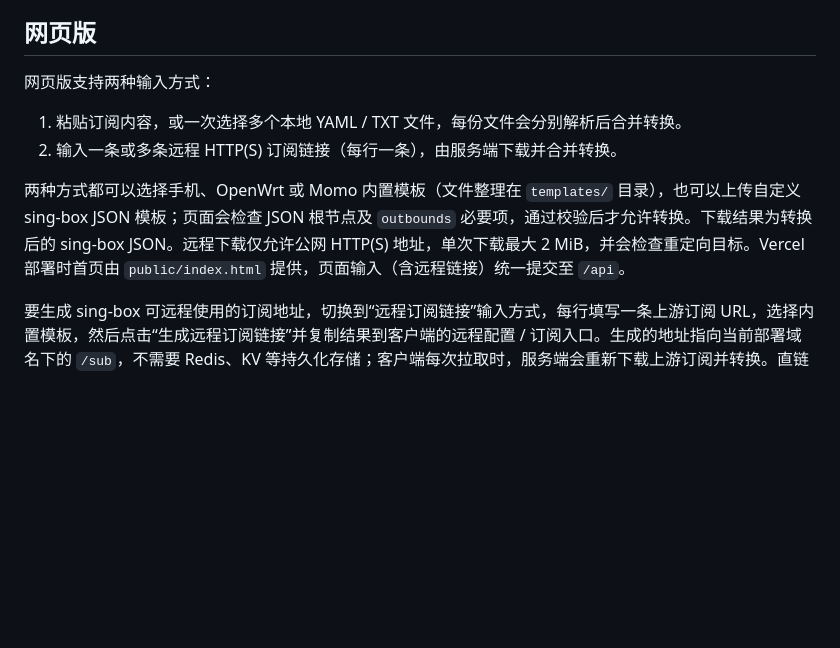
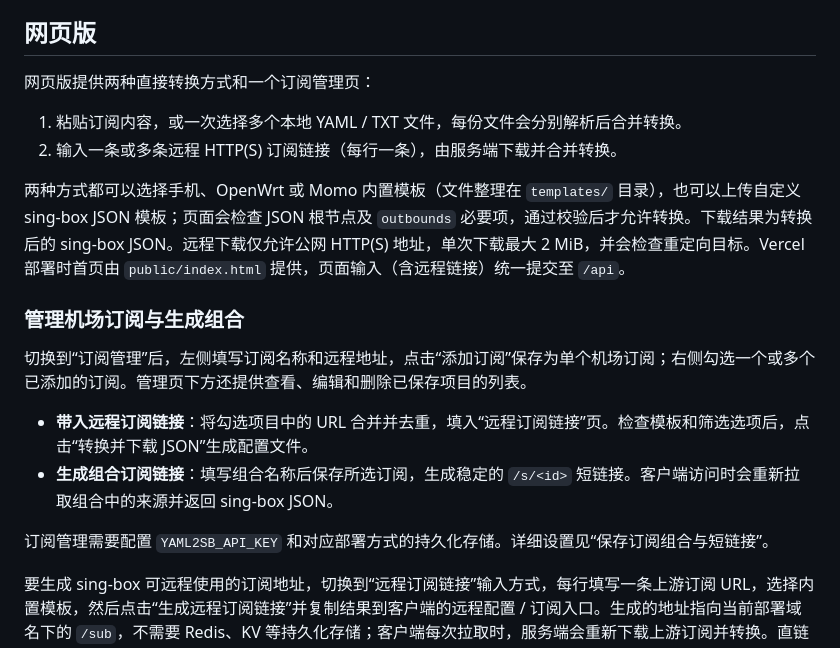
Before and after one commit to bacdown/Sub2sb, a Markdown page: README.md, the part around the change. Drawn GitHub-style; blank space fills up the shorter version.

Commit message:
docs: explain subscription management workflow

```diff
--- a/README.md
+++ b/README.md
@@ -627,12 +627,21 @@ python3 sub2singbox.py ./subscription.yaml \
 
 ## 网页版
 
-网页版支持两种输入方式：
+网页版提供两种直接转换方式和一个订阅管理页：
 
 1. 粘贴订阅内容，或一次选择多个本地 YAML / TXT 文件，每份文件会分别解析后合并转换。
 2. 输入一条或多条远程 HTTP(S) 订阅链接（每行一条），由服务端下载并合并转换。
 
 两种方式都可以选择手机、OpenWrt 或 Momo 内置模板（文件整理在 `templates/` 目录），也可以上传自定义 sing-box JSON 模板；页面会检查 JSON 根节点及 `outbounds` 必要项，通过校验后才允许转换。下载结果为转换后的 sing-box JSON。远程下载仅允许公网 HTTP(S) 地址，单次下载最大 2 MiB，并会检查重定向目标。Vercel 部署时首页由 `public/index.html` 提供，页面输入（含远程链接）统一提交至 `/api`。
+
+### 管理机场订阅与生成组合
+
+切换到“订阅管理”后，左侧填写订阅名称和远程地址，点击“添加订阅”保存为单个机场订阅；右侧勾选一个或多个已添加的订阅。管理页下方还提供查看、编辑和删除已保存项目的列表。
+
+- **带入远程订阅链接**：将勾选项目中的 URL 合并并去重，填入“远程订阅链接”页。检查模板和筛选选项后，点击“转换并下载 JSON”生成配置文件。
+- **生成组合订阅链接**：填写组合名称后保存所选订阅，生成稳定的 `/s/<id>` 短链接。客户端访问时会重新拉取组合中的来源并返回 sing-box JSON。
+
+订阅管理需要配置 `YAML2SB_API_KEY` 和对应部署方式的持久化存储。详细设置见“保存订阅组合与短链接”。
 
 要生成 sing-box 可远程使用的订阅地址，切换到“远程订阅链接”输入方式，每行填写一条上游订阅 URL，选择内置模板，然后点击“生成远程订阅链接”并复制结果到客户端的远程配置 / 订阅入口。生成的地址指向当前部署域名下的 `/sub`，不需要 Redis、KV 等持久化存储；客户端每次拉取时，服务端会重新下载上游订阅并转换。直链目前仅支持内置模板，且不能应用节点名称筛选；需要筛选、自定义模板，或从粘贴内容生成稳定地址时，请使用下方的“保存并生成短链接”，该功能需要配置 API Key 和持久化存储。
 
```
